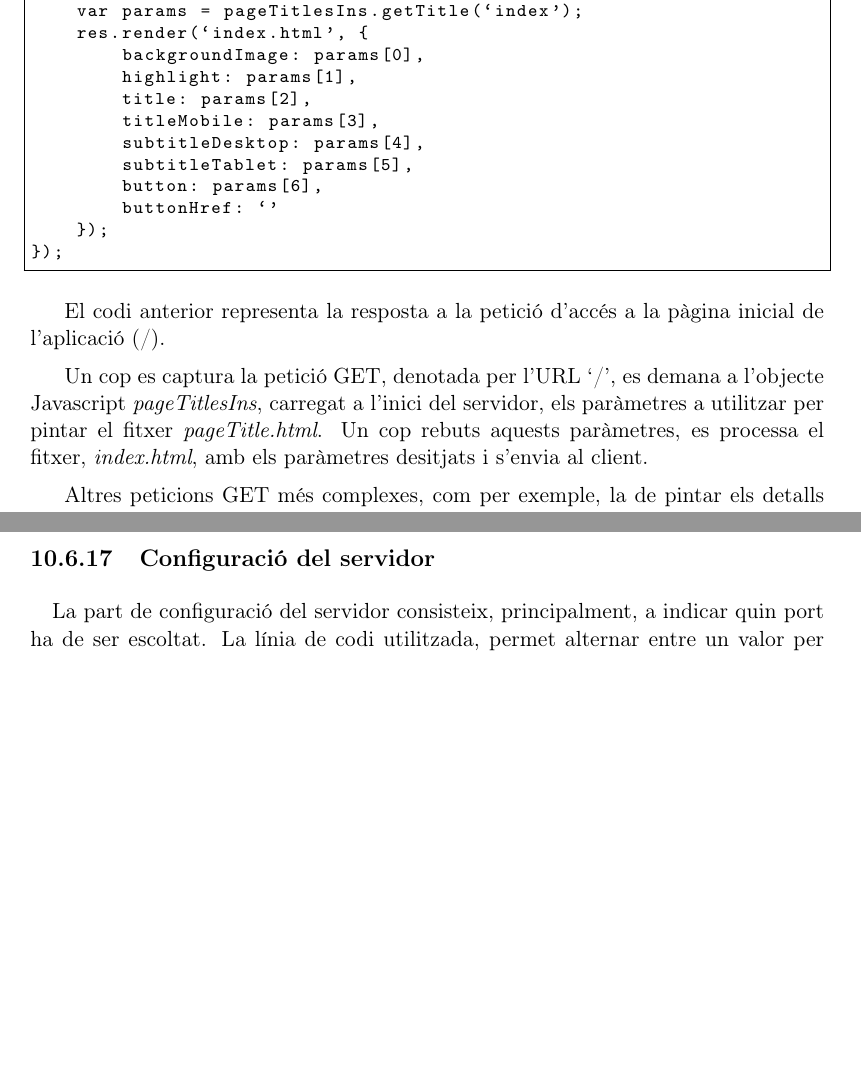
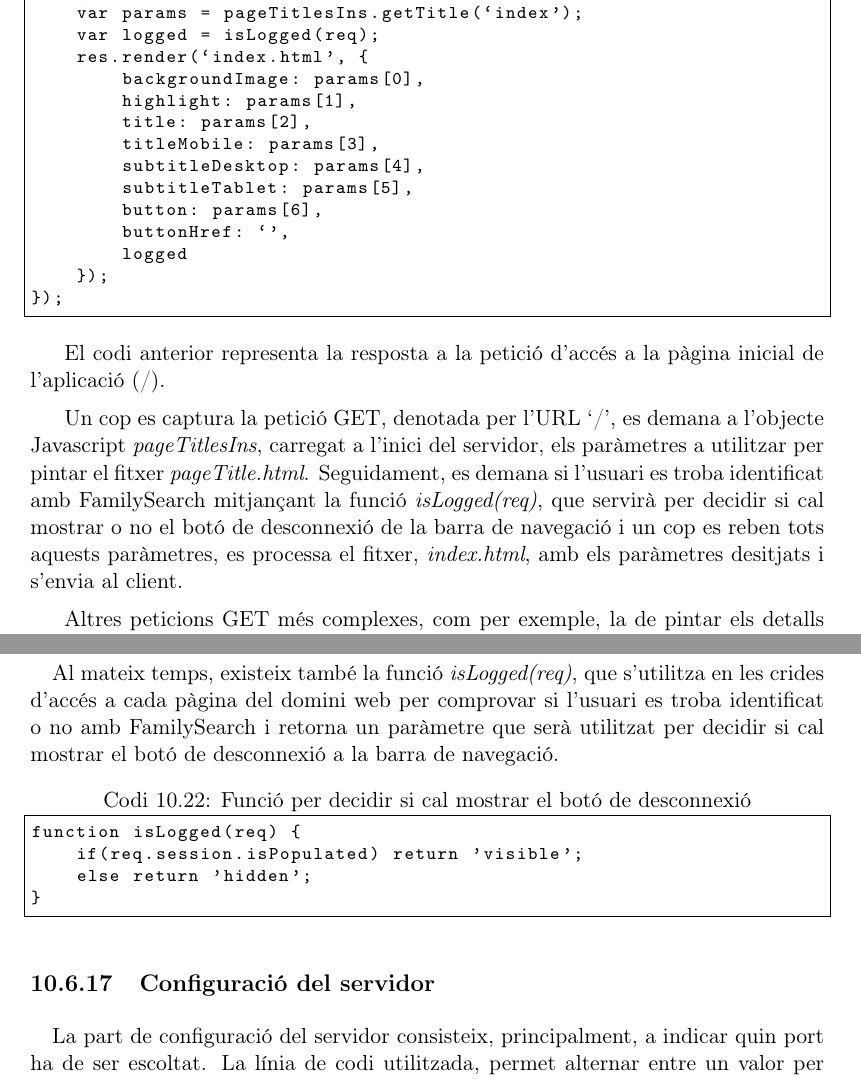
Before and after one commit to Rayl3k/memoria-pfc, a LaTeX book (latex/main.tex, which reads latex/sections/10/06_details/11_server.tex): two parts of pages 166 and 167 of 224 before the commit and two parts of pages 166 and 168 of 224 after it, joined at a grey line, cut so that both start at the same text, the shorter picture padded with empty space. Compiled offline with pdfLaTeX.

Commit message:
fixed signOut on navbar + client memory part

```diff
--- a/latex/sections/10/06_details/11_server.tex
+++ b/latex/sections/10/06_details/11_server.tex
@@ -95,6 +95,7 @@ app.use(bodyParser.json());
     \begin{lstlisting}[style=rawOwn,caption={Respota del servidor davant la petició del recurs `/'}]
 app.get(`/', function(req, res){
     var params = pageTitlesIns.getTitle(`index');
+    var logged = isLogged(req);
     res.render(`index.html', {
         backgroundImage: params[0],
         highlight: params[1],
@@ -103,20 +104,22 @@ app.get(`/', function(req, res){
         subtitleDesktop: params[4],
         subtitleTablet: params[5],
         button: params[6],
-        buttonHref: `'
+        buttonHref: `',
+        logged
     });
 });
     \end{lstlisting}
 
     El codi anterior representa la resposta a la petició d'accés a la pàgina inicial de l'aplicació (/).
 
-    Un cop es captura la petició GET, denotada per l'URL `/',  es demana a l'objecte Javascript \emph{pageTitlesIns}, carregat a l'inici del servidor, els paràmetres a utilitzar per pintar el fitxer \emph{pageTitle.html}. Un cop rebuts aquests paràmetres, es processa el fitxer, \emph{index.html}, amb els paràmetres desitjats i s'envia al client.
+    Un cop es captura la petició GET, denotada per l'URL `/',  es demana a l'objecte Javascript \emph{pageTitlesIns}, carregat a l'inici del servidor, els paràmetres a utilitzar per pintar el fitxer \emph{pageTitle.html}. Seguidament, es demana si l’usuari es troba identificat amb FamilySearch mitjançant la funció  \emph{isLogged(req)}, que servirà per decidir si cal mostrar o no el botó de desconnexió de la barra de navegació i un cop es reben tots aquests paràmetres, es processa el fitxer, \emph{index.html}, amb els paràmetres desitjats i s'envia al client.
 
     Altres peticions GET més complexes, com per exemple, la de pintar els detalls d'una proposta de projecte específica, funcionen de forma similar però carregant més paràmetres a part dels de l'objecte \emph{pageTitleIns}. Aquest cas, conté una excepcionalitat més i és que es captura part de l'URL, tal com s'indica en el següent bloc de codi, per utilitzar-la com a paràmetre.
 
     \begin{lstlisting}[style=rawOwn,caption={Exemple d'utilització com a paràmetre, d'una part de l'URL}]
 app.get(`/proposals/:project', function(req, res) {
     var params = pageTitlesIns.getTitle(`index');
+    var logged = isLogged(req);
     var proposal = projectProposalsIns.getExample(req.params.project);
 });
     \end{lstlisting}
@@ -159,6 +162,16 @@ function isAuthenticated(req, res, next) {
 }
     \end{lstlisting}
 
+    \paragraph{}
+    Al mateix temps, existeix també la funció \emph{isLogged(req)}, que s’utilitza en les crides d’accés a cada pàgina del domini web per comprovar si l’usuari es troba identificat o no amb FamilySearch i retorna un paràmetre que serà utilitzat per decidir si cal mostrar el botó de desconnexió a la barra de navegació.
+
+    \begin{lstlisting}[style=rawOwn,caption={Funció per decidir si cal mostrar el botó de desconnexió}]
+function isLogged(req) {
+    if(req.session.isPopulated) return 'visible';
+    else return 'hidden';
+}
+    \end{lstlisting}
+
 
     \subsection{Configuració del servidor}
 
```
Also changed, not shown: latex/sections/11/02_connection/02_extraFiles/01_client.tex (+1 -1 lines), teacherAccounts.txt (added, +14 -0 lines), 9 other files.
